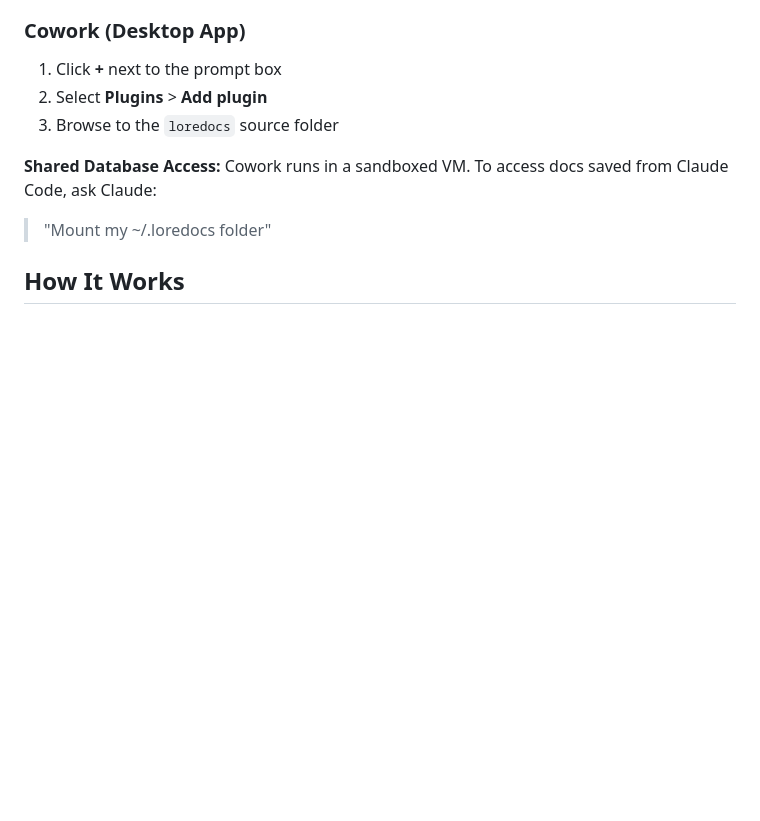
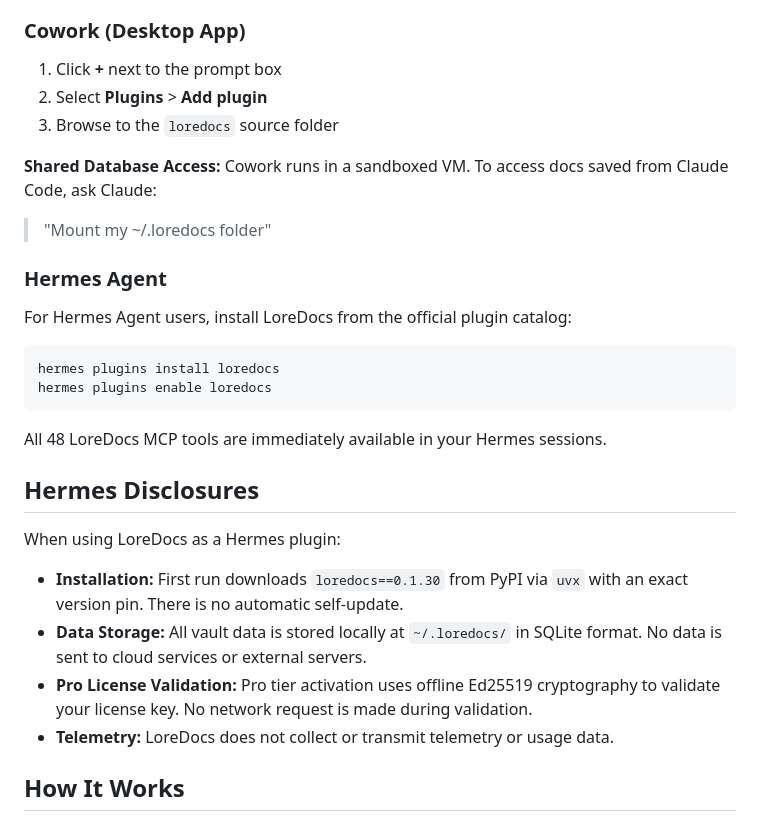
Before and after one commit to labyrinth-analytics/loredocs, a Markdown page: README.md, the part around the change. Rendered like a GitHub page; blank space fills up the shorter version.

Commit message:
docs(loredocs): add Hermes support with host-neutral INSTALL/README (spec 2026-10-07 R2-R4)

````diff
--- a/README.md
+++ b/README.md
@@ -48,6 +48,26 @@ Once loaded, Claude has access to all 48 LoreDocs MCP tools automatically. Ask C
 **Shared Database Access:** Cowork runs in a sandboxed VM. To access docs saved from Claude Code, ask Claude:
 
 > "Mount my ~/.loredocs folder"
+
+### Hermes Agent
+
+For Hermes Agent users, install LoreDocs from the official plugin catalog:
+
+```bash
+hermes plugins install loredocs
+hermes plugins enable loredocs
+```
+
+All 48 LoreDocs MCP tools are immediately available in your Hermes sessions.
+
+## Hermes Disclosures
+
+When using LoreDocs as a Hermes plugin:
+
+- **Installation:** First run downloads `loredocs==0.1.30` from PyPI via `uvx` with an exact version pin. There is no automatic self-update.
+- **Data Storage:** All vault data is stored locally at `~/.loredocs/` in SQLite format. No data is sent to cloud services or external servers.
+- **Pro License Validation:** Pro tier activation uses offline Ed25519 cryptography to validate your license key. No network request is made during validation.
+- **Telemetry:** LoreDocs does not collect or transmit telemetry or usage data.
 
 ## How It Works
 
````
Also changed, not shown: CHANGELOG.md (+11 -0 lines), INSTALL.md (+17 -27 lines).
